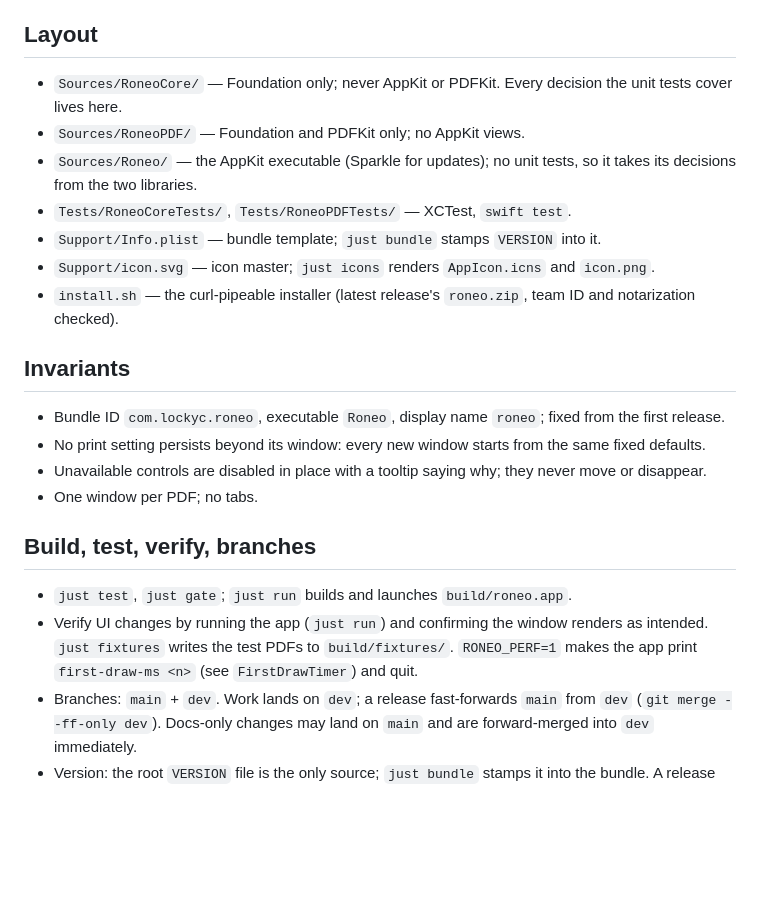
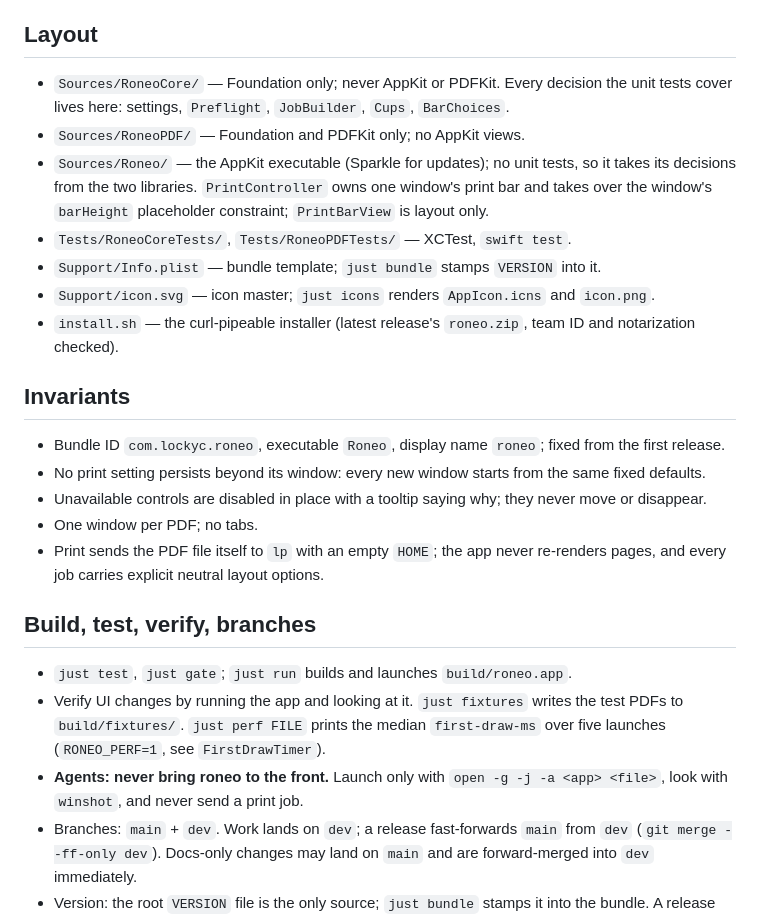
Before and after one commit to Lockyc/roneo, a Markdown page: CLAUDE.md, the part around the change. Rendered like a GitHub page; blank space fills up the shorter version.

```diff
--- a/CLAUDE.md
+++ b/CLAUDE.md
@@ -18,10 +18,11 @@ print path.
 ## Layout
 
 - `Sources/RoneoCore/` — Foundation only; never AppKit or PDFKit. Every decision the unit tests
-  cover lives here.
+  cover lives here: settings, `Preflight`, `JobBuilder`, `Cups`, `BarChoices`.
 - `Sources/RoneoPDF/` — Foundation and PDFKit only; no AppKit views.
 - `Sources/Roneo/` — the AppKit executable (Sparkle for updates); no unit tests, so it takes its
-  decisions from the two libraries.
+  decisions from the two libraries. `PrintController` owns one window's print bar and takes over
+  the window's `barHeight` placeholder constraint; `PrintBarView` is layout only.
 - `Tests/RoneoCoreTests/`, `Tests/RoneoPDFTests/` — XCTest, `swift test`.
 - `Support/Info.plist` — bundle template; `just bundle` stamps `VERSION` into it.
 - `Support/icon.svg` — icon master; `just icons` renders `AppIcon.icns` and `icon.png`.
@@ -37,13 +38,17 @@ print path.
 - Unavailable controls are disabled in place with a tooltip saying why; they never move or
   disappear.
 - One window per PDF; no tabs.
+- Print sends the PDF file itself to `lp` with an empty `HOME`; the app never re-renders pages,
+  and every job carries explicit neutral layout options.
 
 ## Build, test, verify, branches
 
 - `just test`, `just gate`; `just run` builds and launches `build/roneo.app`.
-- Verify UI changes by running the app (`just run`) and confirming the window renders as intended.
-  `just fixtures` writes the test PDFs to `build/fixtures/`. `RONEO_PERF=1` makes the app print
-  `first-draw-ms <n>` (see `FirstDrawTimer`) and quit.
+- Verify UI changes by running the app and looking at it. `just fixtures` writes the test PDFs to
+  `build/fixtures/`. `just perf FILE` prints the median `first-draw-ms` over five launches
+  (`RONEO_PERF=1`, see `FirstDrawTimer`).
+- **Agents: never bring roneo to the front.** Launch only with `open -g -j -a <app> <file>`, look
+  with `winshot`, and never send a print job.
 - Branches: `main` + `dev`. Work lands on `dev`; a release fast-forwards `main` from `dev`
   (`git merge --ff-only dev`). Docs-only changes may land on `main` and are forward-merged into
   `dev` immediately.
```
Also changed, not shown: README.md (+34 -2 lines), docs/architecture.md (+10 -8 lines), docs/screenshots/roneo.png (added).
